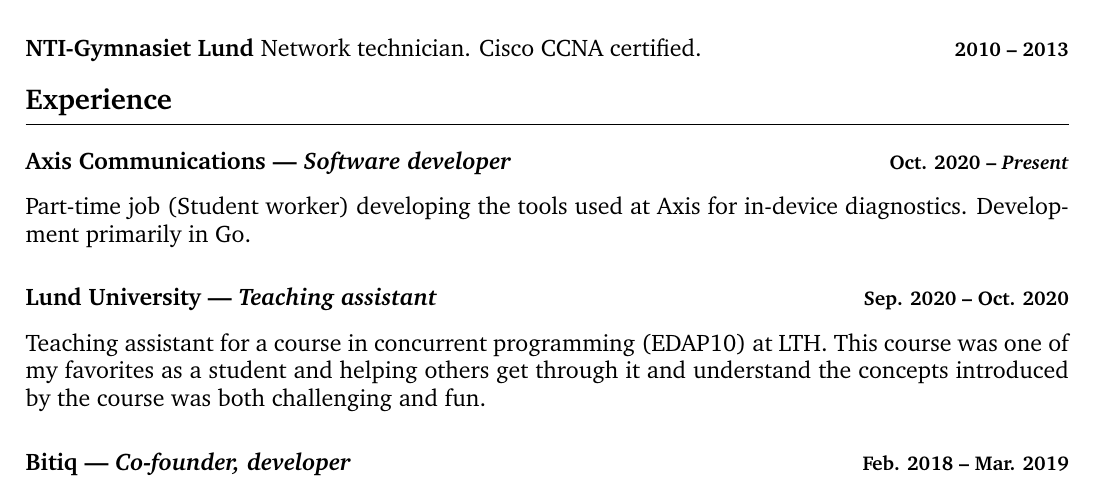
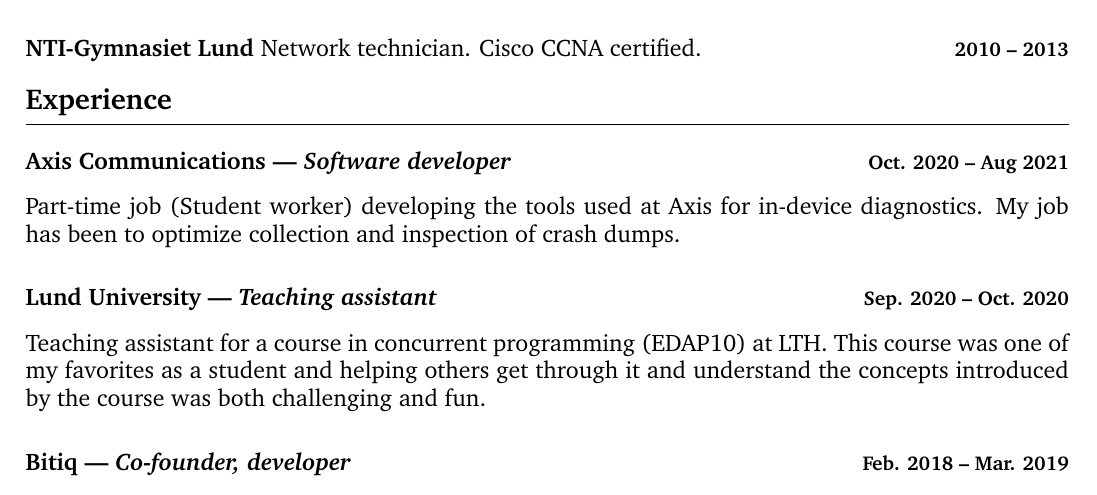
Before and after one commit to adriangoransson/adriangoransson.github.io, a LaTeX CV (adrian_goransson_cv.tex): part of page 1 of 2, cut so that both start at the same text. Compiled offline with pdfLaTeX.

Commit message:
Update Axis employment

```diff
--- a/adrian_goransson_cv.tex
+++ b/adrian_goransson_cv.tex
@@ -65,10 +65,9 @@
     \employment
         {Software developer}
         {Axis Communications}
-        {Oct. 2020 -- \emph{Present}}
+        {Oct. 2020 -- Aug 2021}
 
-     Part-time job (Student worker) developing the tools used at Axis for in-device diagnostics.
-     Development primarily in Go.
+     Part-time job (Student worker) developing the tools used at Axis for in-device diagnostics. My job has been to optimize collection and inspection of crash dumps.
 
     \employment
         {Teaching assistant}
```
